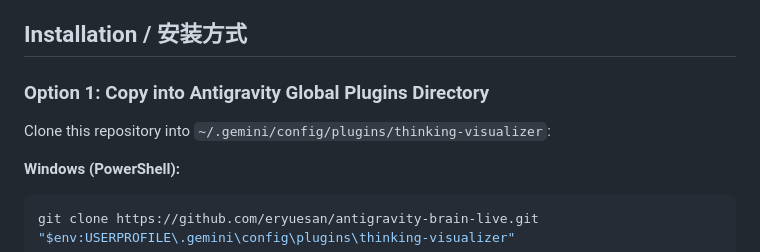
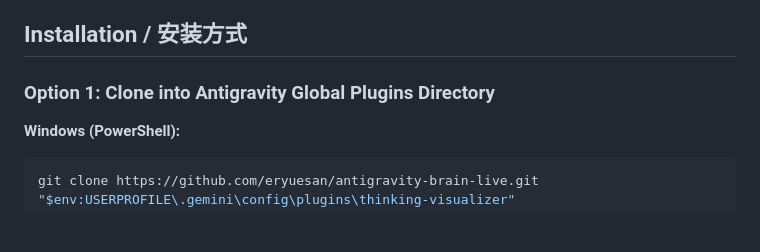
Before and after one commit to eryuesan/antigravity-brain-live, a Markdown page: README.md, the part around one of its changes. Drawn GitHub-style; blank space fills up the shorter version.

````diff
--- a/README.md
+++ b/README.md
@@ -15,9 +26,7 @@ A zero-dependency native Sidecar plugin for **Google Antigravity** that renders
 
 ## Installation / 安装方式
 
-### Option 1: Copy into Antigravity Global Plugins Directory
-
-Clone this repository into `~/.gemini/config/plugins/thinking-visualizer`:
+### Option 1: Clone into Antigravity Global Plugins Directory
 
 **Windows (PowerShell):**
 ```powershell
````
Also changed, not shown: other parts of README.md (+28 -13 lines), .github/ISSUE_TEMPLATE/bug_report.md (added, +19 -0 lines), .github/ISSUE_TEMPLATE/feature_request.md (added, +12 -0 lines), CHANGELOG.md (added, +13 -0 lines), assets/preview.jpg (added), 3 other files.
